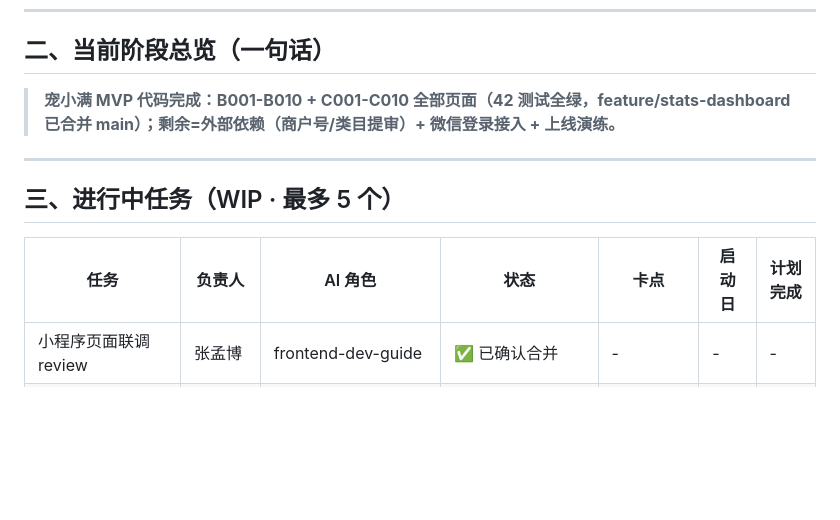
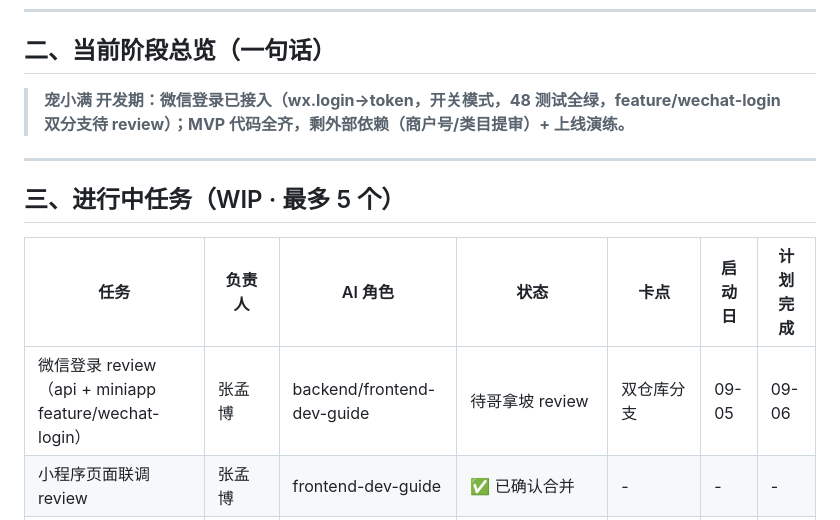
Before and after one commit to genapohub/pet-xiaoman, a Markdown page: project-tracker.md, the part around the change. Drawn GitHub-style; blank space fills up the shorter version.

Commit message:
docs: 微信登录接入完成（feature/wechat-login 双分支待 review）

```diff
--- a/project-tracker.md
+++ b/project-tracker.md
@@ -24,7 +24,7 @@ Harness 版本：v1.2
 
 ## 二、当前阶段总览（一句话）
 
-> **宠小满 MVP 代码完成：B001-B010 + C001-C010 全部页面（42 测试全绿，feature/stats-dashboard 已合并 main）；剩余=外部依赖（商户号/类目提审）+ 微信登录接入 + 上线演练。**
+> **宠小满 开发期：微信登录已接入（wx.login→token，开关模式，48 测试全绿，feature/wechat-login 双分支待 review）；MVP 代码全齐，剩外部依赖（商户号/类目提审）+ 上线演练。**
 
 ---
 
@@ -32,6 +32,7 @@ Harness 版本：v1.2
 
 | 任务 | 负责人 | AI 角色 | 状态 | 卡点 | 启动日 | 计划完成 |
 |---|---|---|---|---|---|---|
+| 微信登录 review（api + miniapp feature/wechat-login） | 张孟博 | backend/frontend-dev-guide | 待哥拿坡 review | 双仓库分支 | 09-05 | 09-06 |
 | 小程序页面联调 review | 张孟博 | frontend-dev-guide | ✅ 已确认合并 | - | - | - |
 | B010 看板 review | 张孟博 | tech-lead/frontend | 待哥拿坡 review（main 已合并，可 revert） | main | 09-05 | - |
 | B 端第二批 review | 张孟博 | backend/frontend-dev-guide | ✅ 已确认合并 | - | - | - |
```
